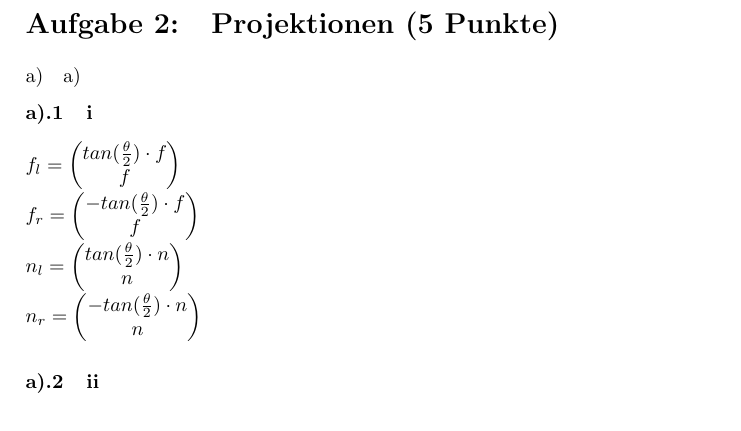
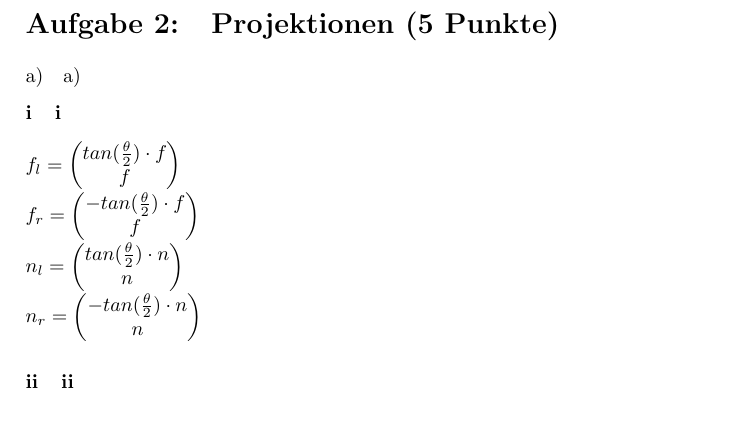
Before and after one commit to markushoehn/GDV1_WS17, a LaTeX document (Ex3/abgabe.tex): part of page 2 of 4, cut so that both start at the same text. Compiled offline with pdfLaTeX.

Commit message:
compiled tex and subsubsection in roman style

```diff
--- a/Ex3/abgabe.tex
+++ b/Ex3/abgabe.tex
@@ -24,6 +24,7 @@
 
 \renewcommand{\thesection}{Aufgabe \arabic{section}:}
 \renewcommand{\thesubsection}{\alph{subsection})}
+\renewcommand{\thesubsubsection}{\roman{subsubsection}}
 
 \titleformat{\subsection}
 {\normalsize}{\thesubsection}{1em}{}
```
Also changed, not shown: Ex3/abgabe.pdf (added).
